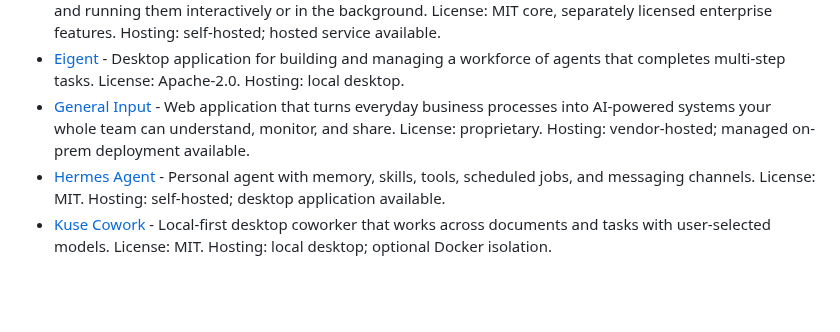
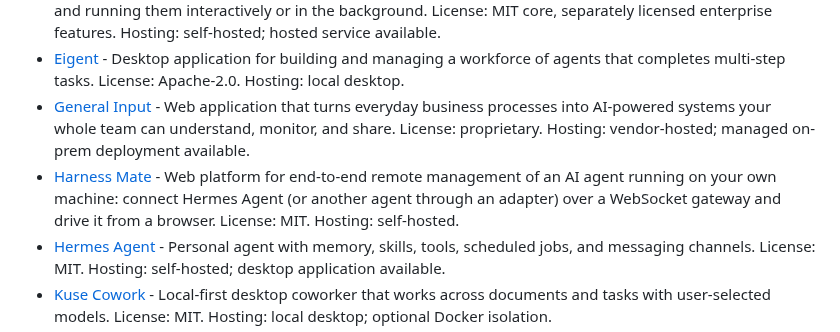
Before and after one commit to Agenta-AI/awesome-ai-agent-platforms, a Markdown page: README.md, the part around the change. Drawn GitHub-style; blank space fills up the shorter version.

Commit message:
Add Harness Mate to AI coworkers and teammates

```diff
--- a/README.md
+++ b/README.md
@@ -27,6 +27,7 @@ Platforms that give an individual or a team persistent agents they can delegate
 - [Agenta](https://github.com/agenta-ai/agenta) - Workspace for building AI coworkers and automations through chat, sharing them with a team, and running them interactively or in the background. License: MIT core, separately licensed enterprise features. Hosting: self-hosted; hosted service available.
 - [Eigent](https://github.com/eigent-ai/eigent) - Desktop application for building and managing a workforce of agents that completes multi-step tasks. License: Apache-2.0. Hosting: local desktop.
 - [General Input](https://www.generalinput.com) - Web application that turns everyday business processes into AI‑powered systems your whole team can understand, monitor, and share. License: proprietary. Hosting: vendor-hosted; managed on-prem deployment available.
+- [Harness Mate](https://github.com/liaosiliangCodeLife/harness-mate-plat) - Web platform for end-to-end remote management of an AI agent running on your own machine: connect Hermes Agent (or another agent through an adapter) over a WebSocket gateway and drive it from a browser. License: MIT. Hosting: self-hosted.
 - [Hermes Agent](https://github.com/NousResearch/hermes-agent) - Personal agent with memory, skills, tools, scheduled jobs, and messaging channels. License: MIT. Hosting: self-hosted; desktop application available.
 - [Kuse Cowork](https://github.com/kuse-ai/kuse_cowork) - Local-first desktop coworker that works across documents and tasks with user-selected models. License: MIT. Hosting: local desktop; optional Docker isolation.
 - [LibreChat](https://github.com/danny-avila/LibreChat) - Multi-model AI workspace with agents, tools, memory, code execution, and shared access controls. License: MIT. Hosting: self-hosted.
```
